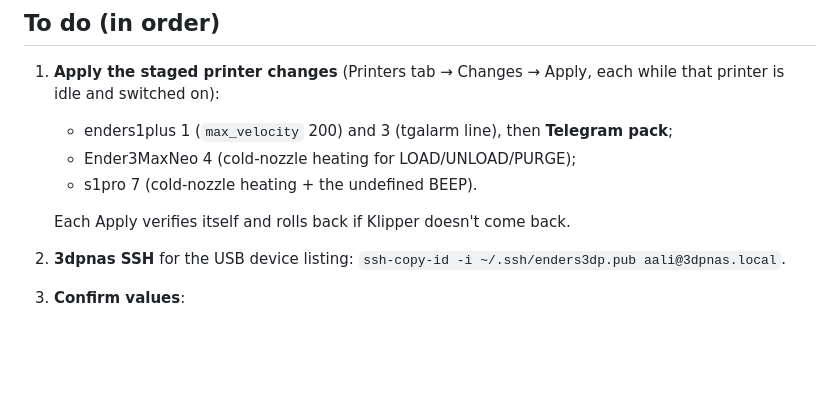
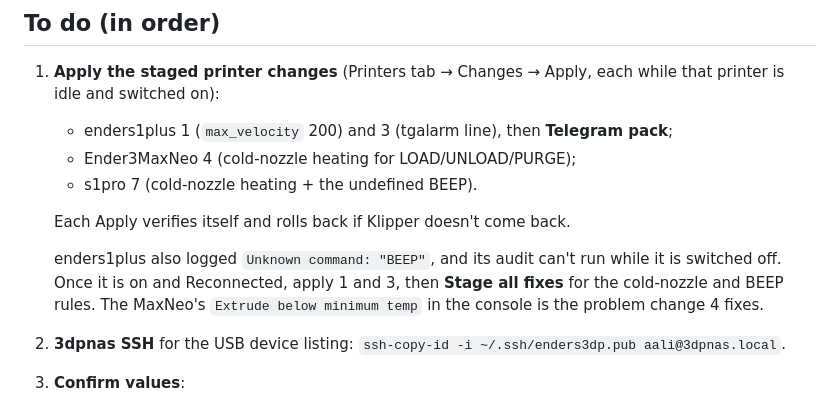
Before and after one commit to sropqras/3dp, a Markdown page: HANDOFF.md, the part around the change. Rendered like a GitHub page; blank space fills up the shorter version.

Commit message:
HANDOFF: enders1plus BEEP/cold-nozzle fixes once it is back on
Co-Authored-By: Claude Opus 5.5 <noreply@anthropic.com>

```diff
--- a/HANDOFF.md
+++ b/HANDOFF.md
@@ -50,6 +50,10 @@ The registry is `printers/registry.json`, edited from the Printers tab only.
    - s1pro 7 (cold-nozzle heating + the undefined BEEP).
 
    Each Apply verifies itself and rolls back if Klipper doesn't come back.
+
+   enders1plus also logged `Unknown command: "BEEP"`, and its audit can't run while it is switched off. Once it is
+   on and Reconnected, apply 1 and 3, then **Stage all fixes** for the cold-nozzle and BEEP rules. The MaxNeo's
+   `Extrude below minimum temp` in the console is the problem change 4 fixes.
 2. **3dpnas SSH** for the USB device listing: `ssh-copy-id -i ~/.ssh/enders3dp.pub aali@3dpnas.local`.
 3. **Confirm values**:
    - the Hyper PLA volumetric cap (15 proposed; `neo-hyperpla-028-litho` and `neo-pla-020-supports` stay unconfirmed until then);
```
